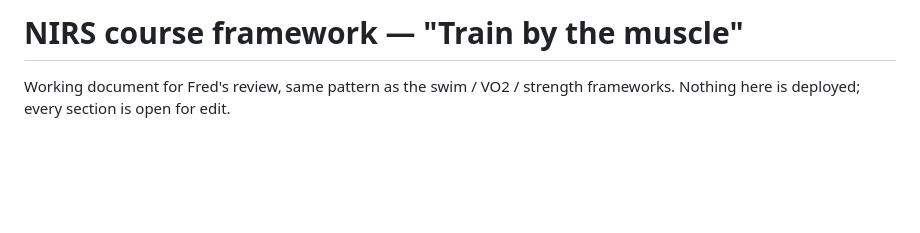
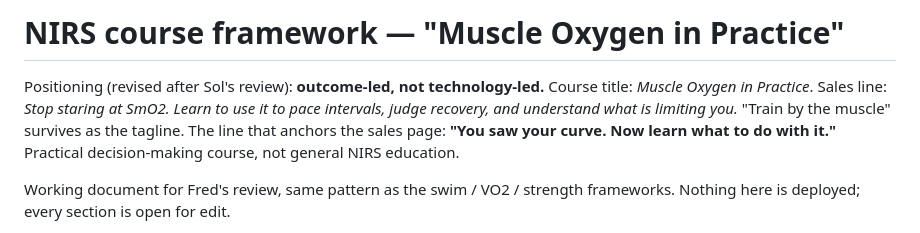
Before and after one commit to d8cq6m7ywb-commits/yousulipages, a Markdown page: nirs-course-framework.md, the part around one of its changes. Rendered like a GitHub page; blank space fills up the shorter version.

```diff
--- a/nirs-course-framework.md
+++ b/nirs-course-framework.md
@@ -1,4 +1,11 @@
-# NIRS course framework — "Train by the muscle"
+# NIRS course framework — "Muscle Oxygen in Practice"
+
+Positioning (revised after Sol's review): **outcome-led, not technology-led.**
+Course title: *Muscle Oxygen in Practice*. Sales line: *Stop staring at SmO2.
+Learn to use it to pace intervals, judge recovery, and understand what is
+limiting you.* "Train by the muscle" survives as the tagline. The line that
+anchors the sales page: **"You saw your curve. Now learn what to do with it."**
+Practical decision-making course, not general NIRS education.
 
 Working document for Fred's review, same pattern as the swim / VO2 / strength
 frameworks. Nothing here is deployed; every section is open for edit.
```
Also changed, not shown: other parts of nirs-course-framework.md (+55 -30 lines).
